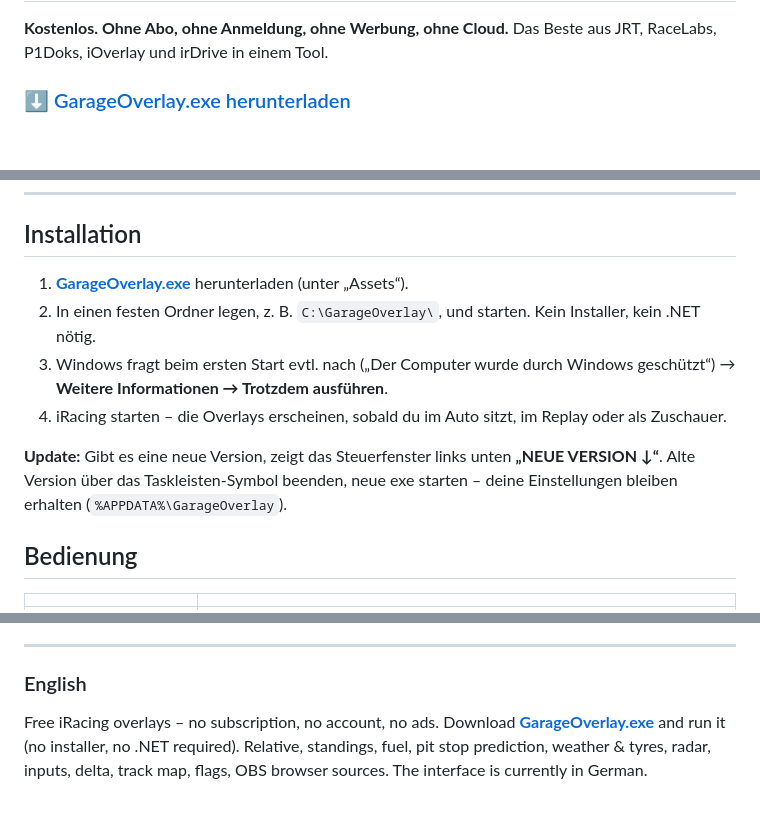
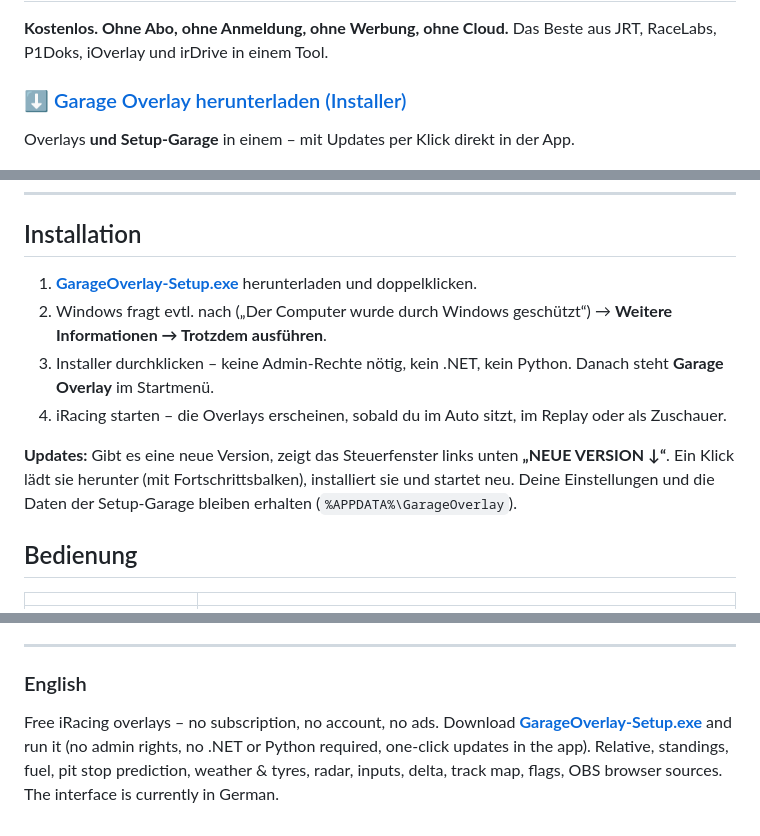
Before and after one commit to MCSmug/garage-overlay, a Markdown page: README.md, 3 parts joined by grey strips. Rendered like a GitHub page; blank space fills up the shorter version.

Commit message:
README: Installer und Updates in der App

```diff
--- a/README.md
+++ b/README.md
@@ -3,7 +3,9 @@
 **Kostenlos. Ohne Abo, ohne Anmeldung, ohne Werbung, ohne Cloud.**
 Das Beste aus JRT, RaceLabs, P1Doks, iOverlay und irDrive in einem Tool.
 
-### [⬇ GarageOverlay.exe herunterladen](https://github.com/MCSmug/garage-overlay/releases/latest)
+### [⬇ Garage Overlay herunterladen (Installer)](https://github.com/MCSmug/garage-overlay/releases/latest/download/GarageOverlay-Setup.exe)
+
+Overlays **und Setup-Garage** in einem – mit Updates per Klick direkt in der App.
 
 ![Garage Overlay im Rennen](bilder/vorschau_boxenfunk.png)
 
@@ -11,12 +13,12 @@ Das Beste aus JRT, RaceLabs, P1Doks, iOverlay und irDrive in einem Tool.
 
 ## Installation
 
-1. **[GarageOverlay.exe](https://github.com/MCSmug/garage-overlay/releases/latest)** herunterladen (unter „Assets“).
-2. In einen festen Ordner legen, z. B. `C:\GarageOverlay\`, und starten. Kein Installer, kein .NET nötig.
-3. Windows fragt beim ersten Start evtl. nach („Der Computer wurde durch Windows geschützt“) → **Weitere Informationen → Trotzdem ausführen**.
+1. **[GarageOverlay-Setup.exe](https://github.com/MCSmug/garage-overlay/releases/latest/download/GarageOverlay-Setup.exe)** herunterladen und doppelklicken.
+2. Windows fragt evtl. nach („Der Computer wurde durch Windows geschützt“) → **Weitere Informationen → Trotzdem ausführen**.
+3. Installer durchklicken – keine Admin-Rechte nötig, kein .NET, kein Python. Danach steht **Garage Overlay** im Startmenü.
 4. iRacing starten – die Overlays erscheinen, sobald du im Auto sitzt, im Replay oder als Zuschauer.
 
-**Update:** Gibt es eine neue Version, zeigt das Steuerfenster links unten **„NEUE VERSION ↓“**. Alte Version über das Taskleisten-Symbol beenden, neue exe starten – deine Einstellungen bleiben erhalten (`%APPDATA%\GarageOverlay`).
+**Updates:** Gibt es eine neue Version, zeigt das Steuerfenster links unten **„NEUE VERSION ↓“**. Ein Klick lädt sie herunter (mit Fortschrittsbalken), installiert sie und startet neu. Deine Einstellungen und die Daten der Setup-Garage bleiben erhalten (`%APPDATA%\GarageOverlay`).
 
 ## Bedienung
 
@@ -66,4 +68,4 @@ Jedes Overlay gibt es als **Browserquelle mit transparentem Hintergrund**: Steue
 
 ### English
 
-Free iRacing overlays – no subscription, no account, no ads. Download **[GarageOverlay.exe](https://github.com/MCSmug/garage-overlay/releases/latest)** and run it (no installer, no .NET required). Relative, standings, fuel, pit stop prediction, weather & tyres, radar, inputs, delta, track map, flags, OBS browser sources. The interface is currently in German.
+Free iRacing overlays – no subscription, no account, no ads. Download **[GarageOverlay-Setup.exe](https://github.com/MCSmug/garage-overlay/releases/latest/download/GarageOverlay-Setup.exe)** and run it (no admin rights, no .NET or Python required, one-click updates in the app). Relative, standings, fuel, pit stop prediction, weather & tyres, radar, inputs, delta, track map, flags, OBS browser sources. The interface is currently in German.
```
